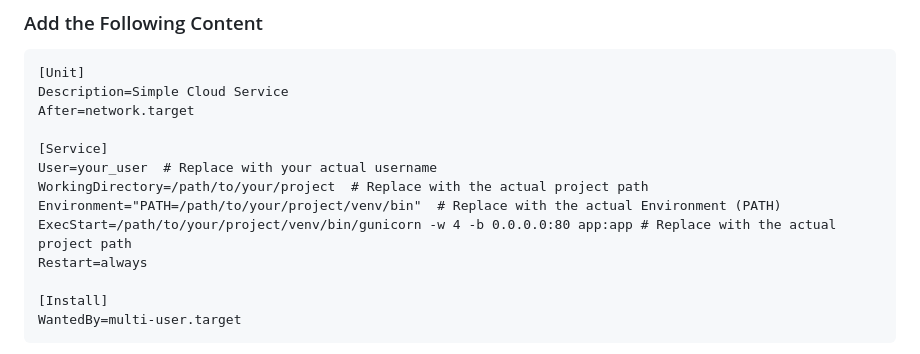
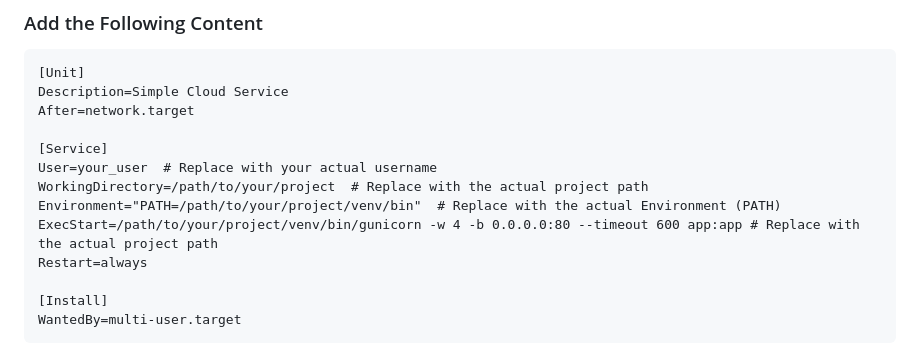
Before and after one commit to Amirabbasjadidi/Simple-Cloud, a Markdown page: How to install.md, the part around the change. GitHub-like rendering.

```diff
--- a/How to install.md
+++ b/How to install.md
@@ -78,7 +78,7 @@ After=network.target
 User=your_user  # Replace with your actual username
 WorkingDirectory=/path/to/your/project  # Replace with the actual project path
 Environment="PATH=/path/to/your/project/venv/bin"  # Replace with the actual Environment (PATH)
-ExecStart=/path/to/your/project/venv/bin/gunicorn -w 4 -b 0.0.0.0:80 app:app # Replace with the actual project path
+ExecStart=/path/to/your/project/venv/bin/gunicorn -w 4 -b 0.0.0.0:80 --timeout 600 app:app # Replace with the actual project path
 Restart=always
 
 [Install]
```
